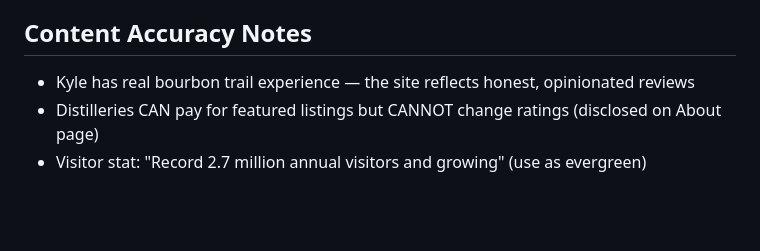
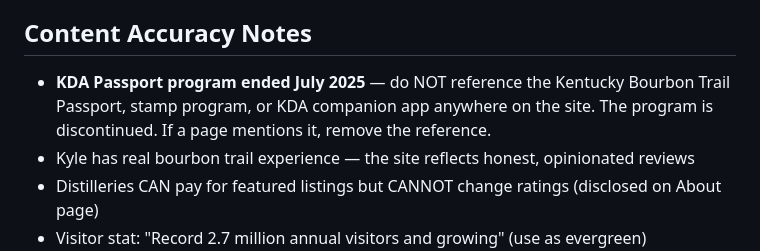
Before and after one commit to mybourbontrailplan/mybourbontrailplan, a Markdown page: CLAUDE.md, the part around the change. Drawn GitHub-style; blank space fills up the shorter version.

Commit message:
update CLAUDE.md: KDA passport program ended July 2025
Co-Authored-By: Claude Sonnet 4.6 <noreply@anthropic.com>

```diff
--- a/CLAUDE.md
+++ b/CLAUDE.md
@@ -294,6 +294,7 @@ The repo contains files named with ` (1)` suffixes (e.g., `distillery-chicken-co
 - **Log Still is in New Haven, KY** (not New Hope) — Kyle's Airbnb is in New Hope, these are different places
 
 ## Content Accuracy Notes
+- **KDA Passport program ended July 2025** — do NOT reference the Kentucky Bourbon Trail Passport, stamp program, or KDA companion app anywhere on the site. The program is discontinued. If a page mentions it, remove the reference.
 - Kyle has real bourbon trail experience — the site reflects honest, opinionated reviews
 - Distilleries CAN pay for featured listings but CANNOT change ratings (disclosed on About page)
 - Visitor stat: "Record 2.7 million annual visitors and growing" (use as evergreen)
```
